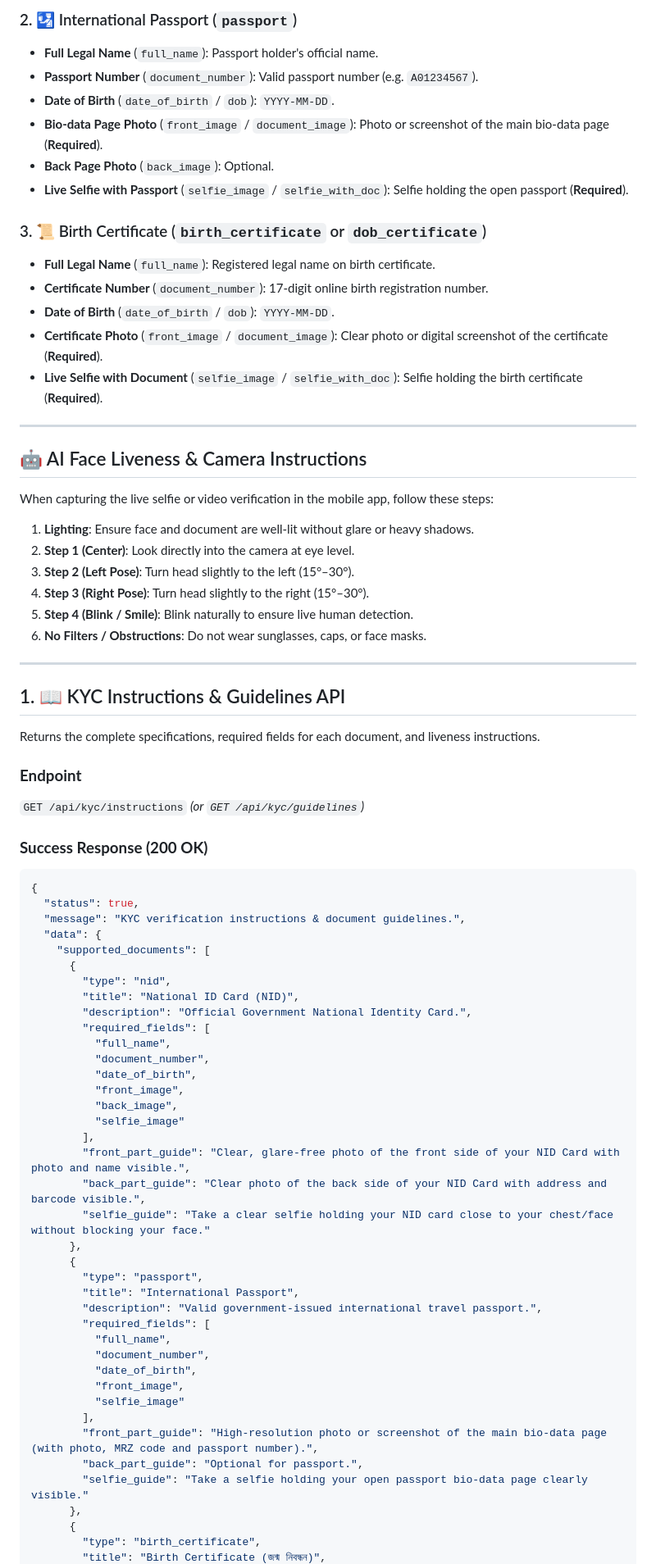
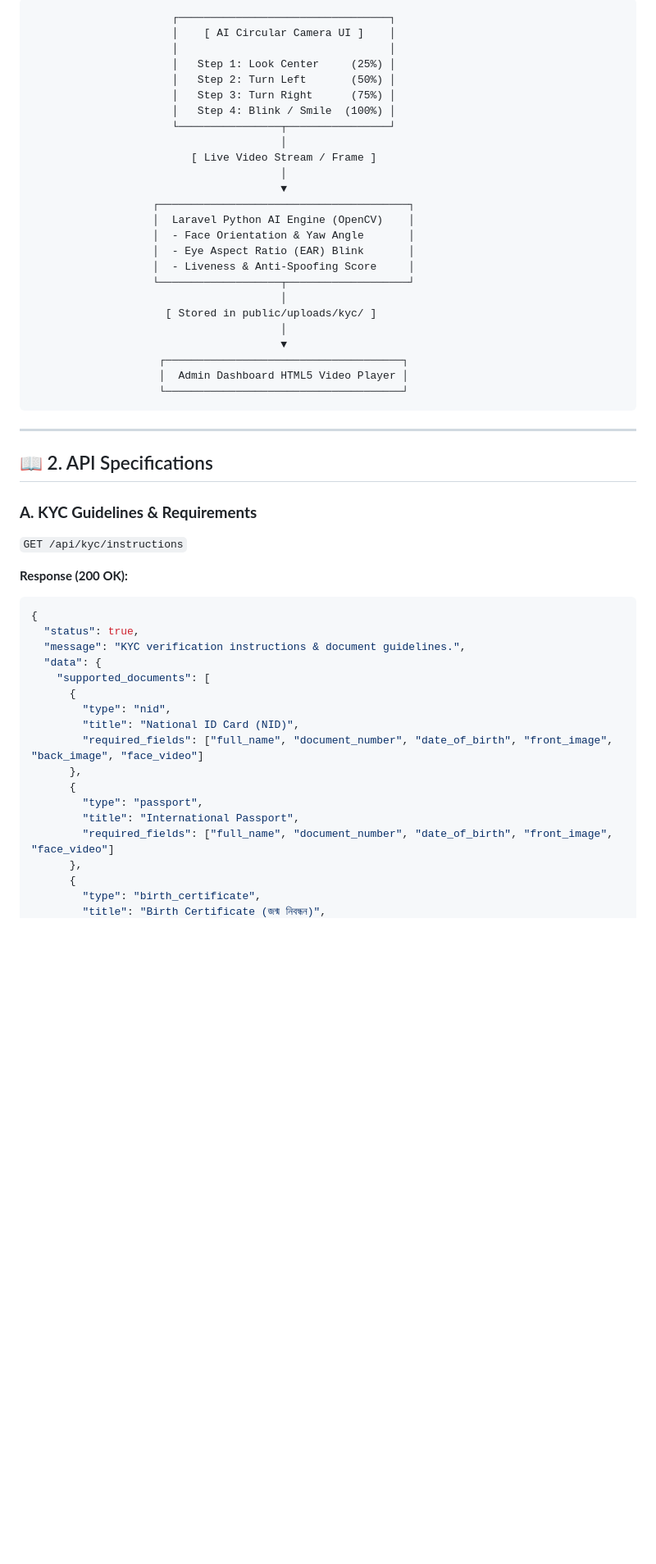
Before and after one commit to Nazmul64/Chinchins-live-website, a Markdown page: KYC_VERIFICATION_API_DOCUMENTATION.md, the part around one of its changes. Shown at 82% size. Rendered like a GitHub page; blank space fills up the shorter version.

Commit message:
Update complete Binance-style AI KYC & Video Face Scanner API Documentation with Flutter SDK

````diff
--- a/KYC_VERIFICATION_API_DOCUMENTATION.md
+++ b/KYC_VERIFICATION_API_DOCUMENTATION.md
@@ -50,41 +51,40 @@ Authorization: Bearer 1|xxxxxxxxxxxxxxxxxxxxxxx
 
-### 2. 🛂 International Passport (`passport`)
-- **Full Legal Name** (`full_name`): Passport holder's official name.
-- **Passport Number** (`document_number`): Valid passport number (e.g. `A01234567`).
-- **Date of Birth** (`date_of_birth` / `dob`): `YYYY-MM-DD`.
-- **Bio-data Page Photo** (`front_image` / `document_image`): Photo or screenshot of the main bio-data page (**Required**).
-- **Back Page Photo** (`back_image`): Optional.
-- **Live Selfie with Passport** (`selfie_image` / `selfie_with_doc`): Selfie holding the open passport (**Required**).
-
-### 3. 📜 Birth Certificate (`birth_certificate` or `dob_certificate`)
-- **Full Legal Name** (`full_name`): Registered legal name on birth certificate.
-- **Certificate Number** (`document_number`): 17-digit online birth registration number.
-- **Date of Birth** (`date_of_birth` / `dob`): `YYYY-MM-DD`.
-- **Certificate Photo** (`front_image` / `document_image`): Clear photo or digital screenshot of the certificate (**Required**).
-- **Live Selfie with Document** (`selfie_image` / `selfie_with_doc`): Selfie holding the birth certificate (**Required**).
+```
+                      ┌─────────────────────────────────┐
+                      │    [ AI Circular Camera UI ]    │
+                      │                                 │
+                      │   Step 1: Look Center     (25%) │
+                      │   Step 2: Turn Left       (50%) │
+                      │   Step 3: Turn Right      (75%) │
+                      │   Step 4: Blink / Smile  (100%) │
+                      └────────────────┬────────────────┘
+                                       │
+                         [ Live Video Stream / Frame ]
+                                       │
+                                       ▼
+                   ┌───────────────────────────────────────┐
+                   │  Laravel Python AI Engine (OpenCV)    │
+                   │  - Face Orientation & Yaw Angle       │
+                   │  - Eye Aspect Ratio (EAR) Blink       │
+                   │  - Liveness & Anti-Spoofing Score     │
+                   └───────────────────┬───────────────────┘
+                                       │
+                     [ Stored in public/uploads/kyc/ ]
+                                       │
+                                       ▼
+                    ┌─────────────────────────────────────┐
+                    │  Admin Dashboard HTML5 Video Player │
+                    └─────────────────────────────────────┘
+```
 
 ---
 
-## 🤖 AI Face Liveness & Camera Instructions
+## 📖 2. API Specifications
 
-When capturing the live selfie or video verification in the mobile app, follow these steps:
-1. **Lighting**: Ensure face and document are well-lit without glare or heavy shadows.
-2. **Step 1 (Center)**: Look directly into the camera at eye level.
-3. **Step 2 (Left Pose)**: Turn head slightly to the left (15°–30°).
-4. **Step 3 (Right Pose)**: Turn head slightly to the right (15°–30°).
-5. **Step 4 (Blink / Smile)**: Blink naturally to ensure live human detection.
-6. **No Filters / Obstructions**: Do not wear sunglasses, caps, or face masks.
+### **A. KYC Guidelines & Requirements**
+`GET /api/kyc/instructions`
 
----
-
-## 1. 📖 KYC Instructions & Guidelines API
-
-Returns the complete specifications, required fields for each document, and liveness instructions.
-
-### **Endpoint**
-`GET /api/kyc/instructions` *(or `GET /api/kyc/guidelines`)*
-
-### **Success Response (200 OK)**
+**Response (200 OK):**
 ```json
 {
   "status": true,
@@ -94,33 +94,12 @@ Returns the complete specifications, required fields for each document, and live
       {
         "type": "nid",
         "title": "National ID Card (NID)",
-        "description": "Official Government National Identity Card.",
-        "required_fields": [
-          "full_name",
-          "document_number",
-          "date_of_birth",
-          "front_image",
-          "back_image",
-          "selfie_image"
-        ],
-        "front_part_guide": "Clear, glare-free photo of the front side of your NID Card with photo and name visible.",
-        "back_part_guide": "Clear photo of the back side of your NID Card with address and barcode visible.",
-        "selfie_guide": "Take a clear selfie holding your NID card close to your chest/face without blocking your face."
+        "required_fields": ["full_name", "document_number", "date_of_birth", "front_image", "back_image", "face_video"]
       },
       {
         "type": "passport",
         "title": "International Passport",
-        "description": "Valid government-issued international travel passport.",
-        "required_fields": [
-          "full_name",
-          "document_number",
-          "date_of_birth",
-          "front_image",
-          "selfie_image"
-        ],
-        "front_part_guide": "High-resolution photo or screenshot of the main bio-data page (with photo, MRZ code and passport number).",
-        "back_part_guide": "Optional for passport.",
-        "selfie_guide": "Take a selfie holding your open passport bio-data page clearly visible."
+        "required_fields": ["full_name", "document_number", "date_of_birth", "front_image", "face_video"]
       },
       {
         "type": "birth_certificate",
````
Also changed, not shown: other parts of KYC_VERIFICATION_API_DOCUMENTATION.md (+190 -259 lines).
